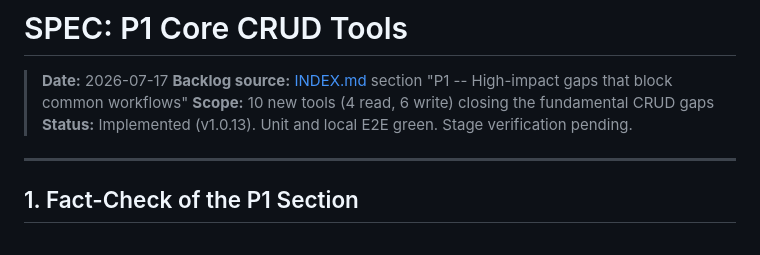
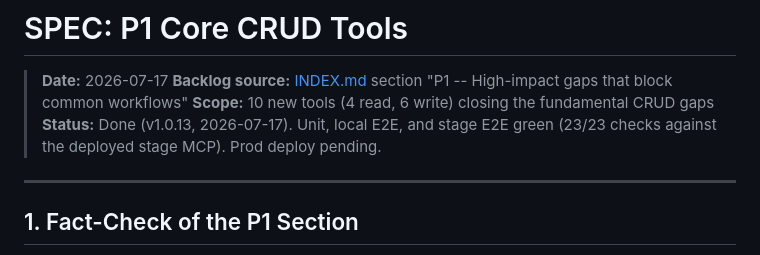
Before and after one commit to itmplatform/mcp-server, a Markdown page: zz_Specifications/SPEC_MCP_P1_CORE_CRUD.md, the part around the change. Drawn GitHub-style.

Commit message:
docs: P1 core CRUD spec stage-verified

```diff
--- a/zz_Specifications/SPEC_MCP_P1_CORE_CRUD.md
+++ b/zz_Specifications/SPEC_MCP_P1_CORE_CRUD.md
@@ -3,7 +3,7 @@
 > **Date:** 2026-07-17
 > **Backlog source:** [INDEX.md](INDEX.md) section "P1 -- High-impact gaps that block common workflows"
 > **Scope:** 10 new tools (4 read, 6 write) closing the fundamental CRUD gaps
-> **Status:** Implemented (v1.0.13). Unit and local E2E green. Stage verification pending.
+> **Status:** Done (v1.0.13, 2026-07-17). Unit, local E2E, and stage E2E green (23/23 checks against the deployed stage MCP). Prod deploy pending.
 
 ---
 
```
Also changed, not shown: zz_Specifications/INDEX.md (+1 -1 lines).
